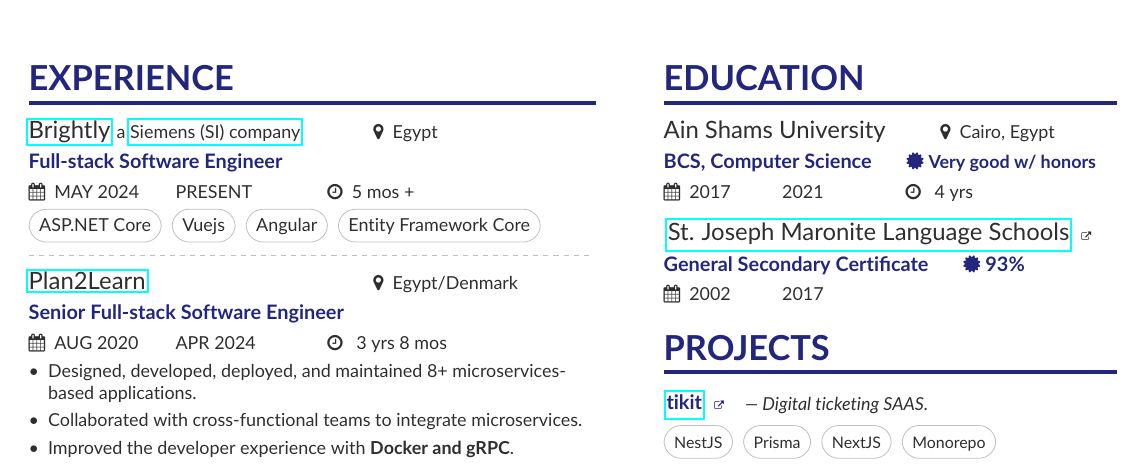
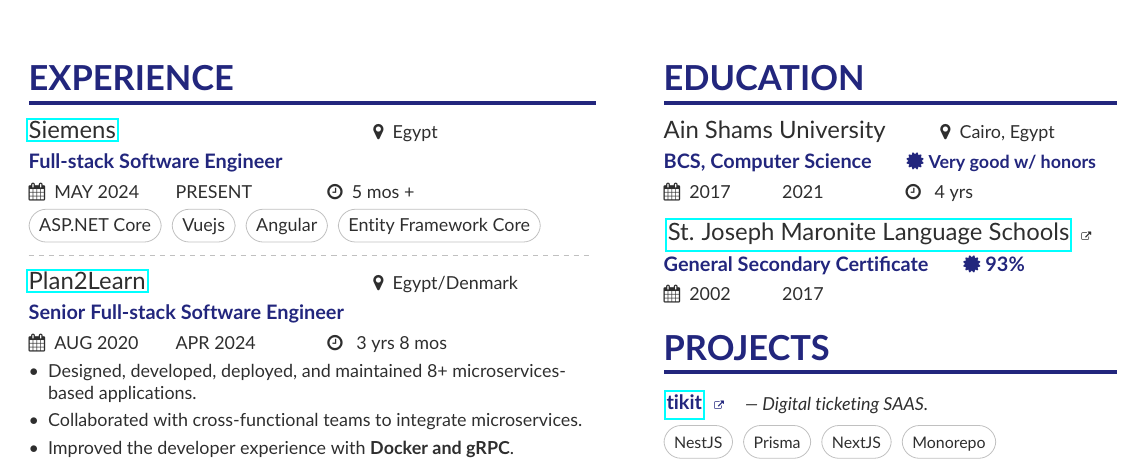
Before and after one commit to MichaelSafwatHanna/resume, a LaTeX CV (main.tex): part of the page, cut so that both start at the same text. Compiled offline with pdfLaTeX.

Commit message:
doc: update experience

```diff
--- a/main.tex
+++ b/main.tex
@@ -53,7 +53,7 @@
 
 \cvsection[page1sidebar]{Experience}
 
-\cvlongevent{\href{https://www.brightlysoftware.com/}{Brightly} \small{a \href{https://www.brightlysoftware.com/resources/siemens-acquires-brightly-software}{Siemens (SI) company}}}{Full-stack Software Engineer}{Egypt}
+\cvlongevent{\href{https://www.siemens.com}{Siemens}}{Full-stack Software Engineer}{Egypt}
 
 \experiencePeriod{MAY 2024}{PRESENT}{}{\faClockO\hspace{0.5em}\difftoday{2024}{05}{01}}
 
```
